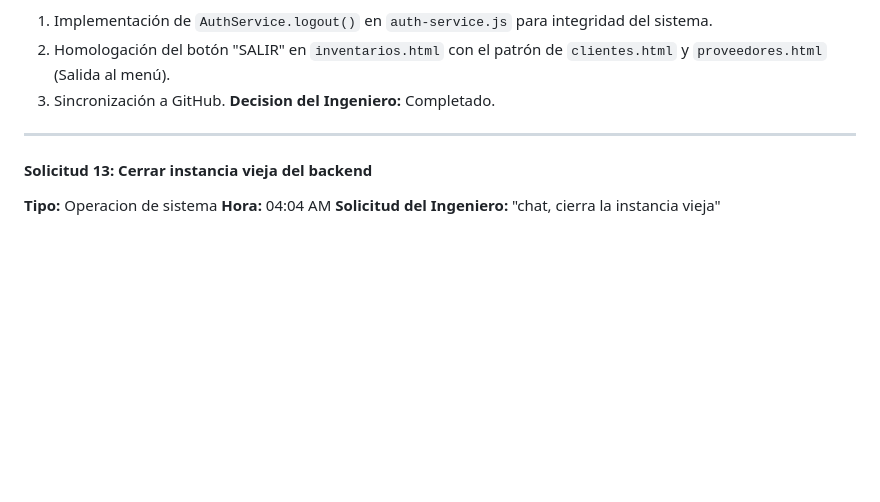
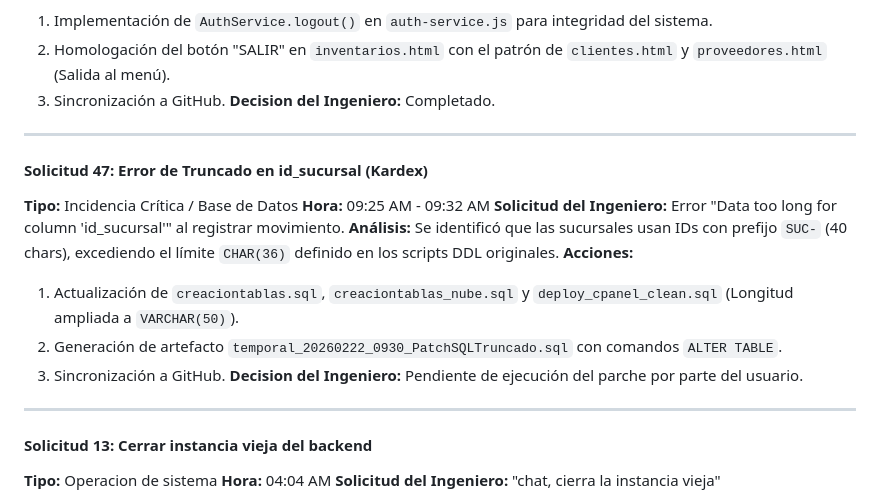
Before and after one commit to gitGabrielCruz/ERP_WALOOK_PCB, a Markdown page: BITACORA_LOG.md, the part around the change. Rendered like a GitHub page; blank space fills up the shorter version.

```diff
--- a/BITACORA_LOG.md
+++ b/BITACORA_LOG.md
@@ -562,6 +562,19 @@
 
 ---
 
+#### Solicitud 47: Error de Truncado en id_sucursal (Kardex)
+**Tipo:** Incidencia Crítica / Base de Datos
+**Hora:** 09:25 AM - 09:32 AM
+**Solicitud del Ingeniero:** Error "Data too long for column 'id_sucursal'" al registrar movimiento.
+**Análisis:** Se identificó que las sucursales usan IDs con prefijo `SUC-` (40 chars), excediendo el límite `CHAR(36)` definido en los scripts DDL originales.
+**Acciones:**
+1. Actualización de `creaciontablas.sql`, `creaciontablas_nube.sql` y `deploy_cpanel_clean.sql` (Longitud ampliada a `VARCHAR(50)`).
+2. Generación de artefacto `temporal_20260222_0930_PatchSQLTruncado.sql` con comandos `ALTER TABLE`.
+3. Sincronización a GitHub.
+**Decision del Ingeniero:** Pendiente de ejecución del parche por parte del usuario.
+
+---
+
 #### Solicitud 13: Cerrar instancia vieja del backend
 **Tipo:** Operacion de sistema
 **Hora:** 04:04 AM
```
